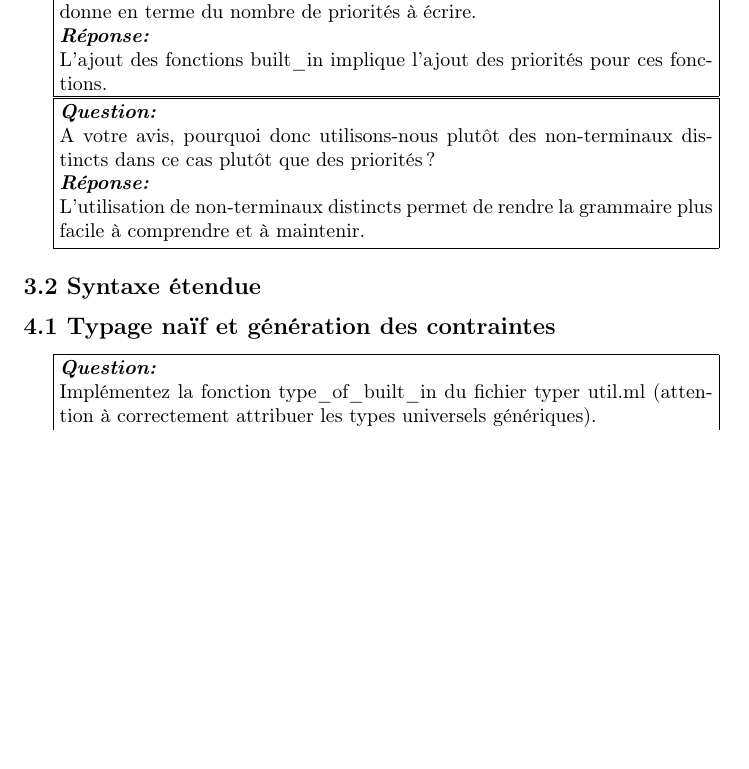
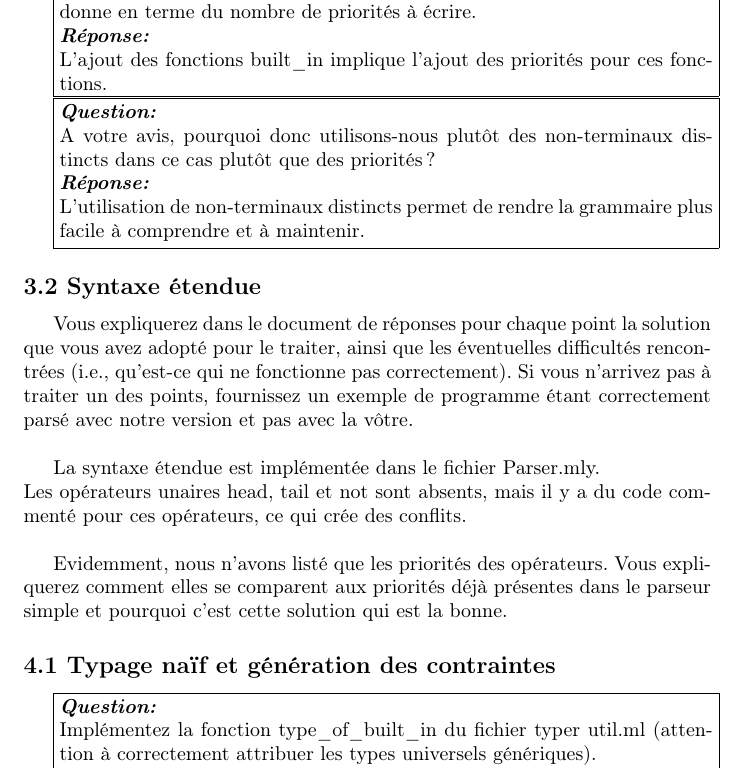
Before and after one commit to Mo27x/mini_ml, a LaTeX document (rendu.tex): part of page 4 of 6, cut so that both start at the same text, the shorter picture padded with empty space. Compiled offline with pdfLaTeX.

Commit message:
Update rendu.tex with extended syntax explanations and clarify operator priorities

```diff
--- a/rendu.tex
+++ b/rendu.tex
@@ -124,15 +124,18 @@ Typage.
 
 \subsection{3.2 Syntaxe étendue}
 
-% > Vous expliquerez dans le document de réponses pour chaque point la solution
-% > que vous avez adopté pour le traiter, ainsi que les éventuelles difficultés
-% > rencontrées (i.e., qu'est-ce qui ne fonctionne pas correctement). Si vous
-% > n'arrivez pas à traiter un des points, fournissez un exemple de programme
-% > étant correctement parsé avec notre version et pas avec la vôtre.
+Vous expliquerez dans le document de réponses pour chaque point la solution
+que vous avez adopté pour le traiter, ainsi que les éventuelles difficultés
+rencontrées (i.e., qu'est-ce qui ne fonctionne pas correctement). Si vous
+n'arrivez pas à traiter un des points, fournissez un exemple de programme
+étant correctement parsé avec notre version et pas avec la vôtre.\\
 
-% > Evidemment, nous n'avons listé que les priorités des opérateurs. Vous
-% > expliquerez comment elles se comparent aux priorités déjà présentes dans le
-% > parseur simple et pourquoi c'est cette solution qui est la bonne.
+La syntaxe étendue est implémentée dans le fichier Parser.mly.\\
+Les opérateurs unaires head, tail et not sont absents, mais il y a du code commenté pour ces opérateurs, ce qui crée des conflits.\\
+
+Evidemment, nous n'avons listé que les priorités des opérateurs. Vous
+expliquerez comment elles se comparent aux priorités déjà présentes dans le
+parseur simple et pourquoi c'est cette solution qui est la bonne.
 
 \subsection{4.1 Typage naïf et génération des contraintes}
 
```
Also changed, not shown: rendu.pdf.
